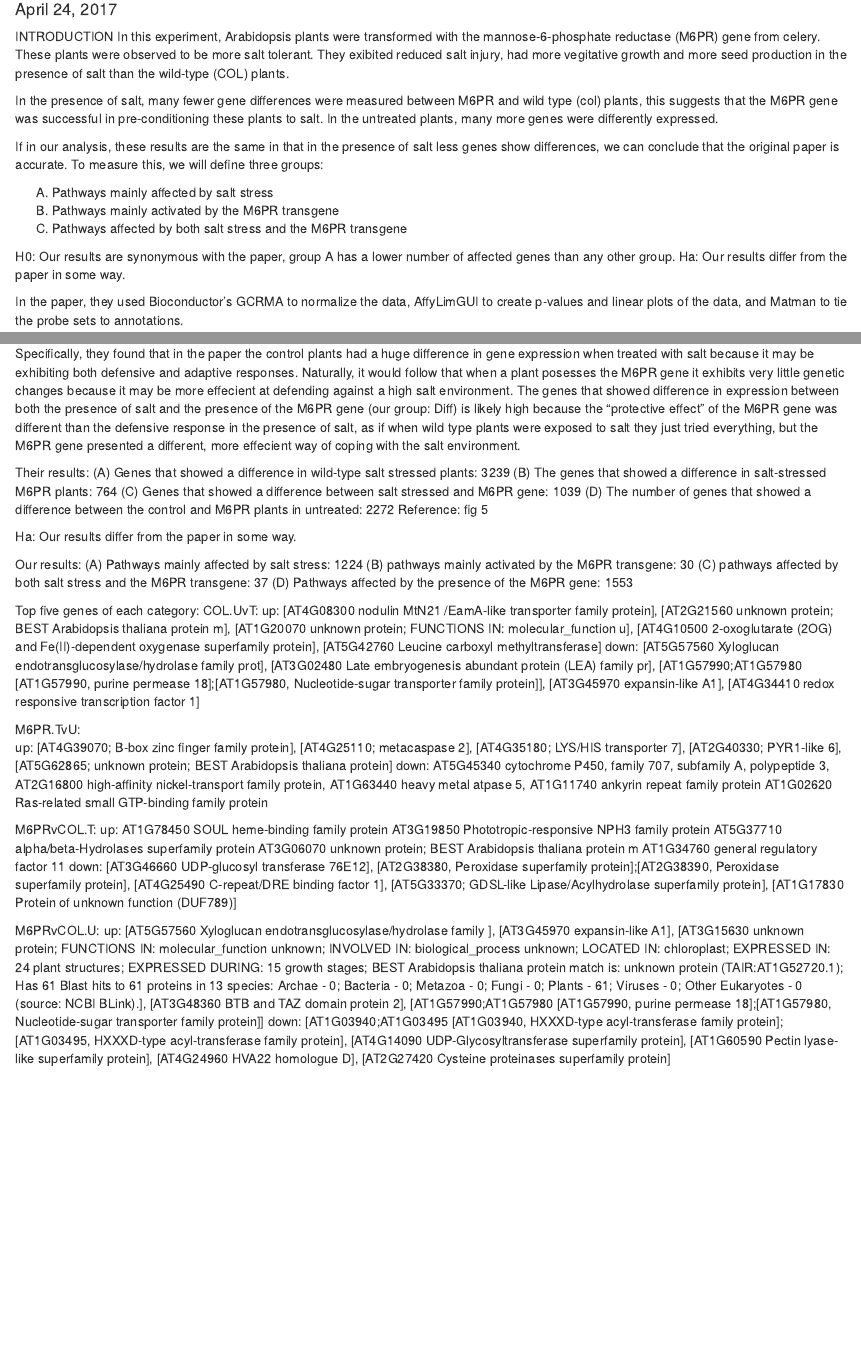
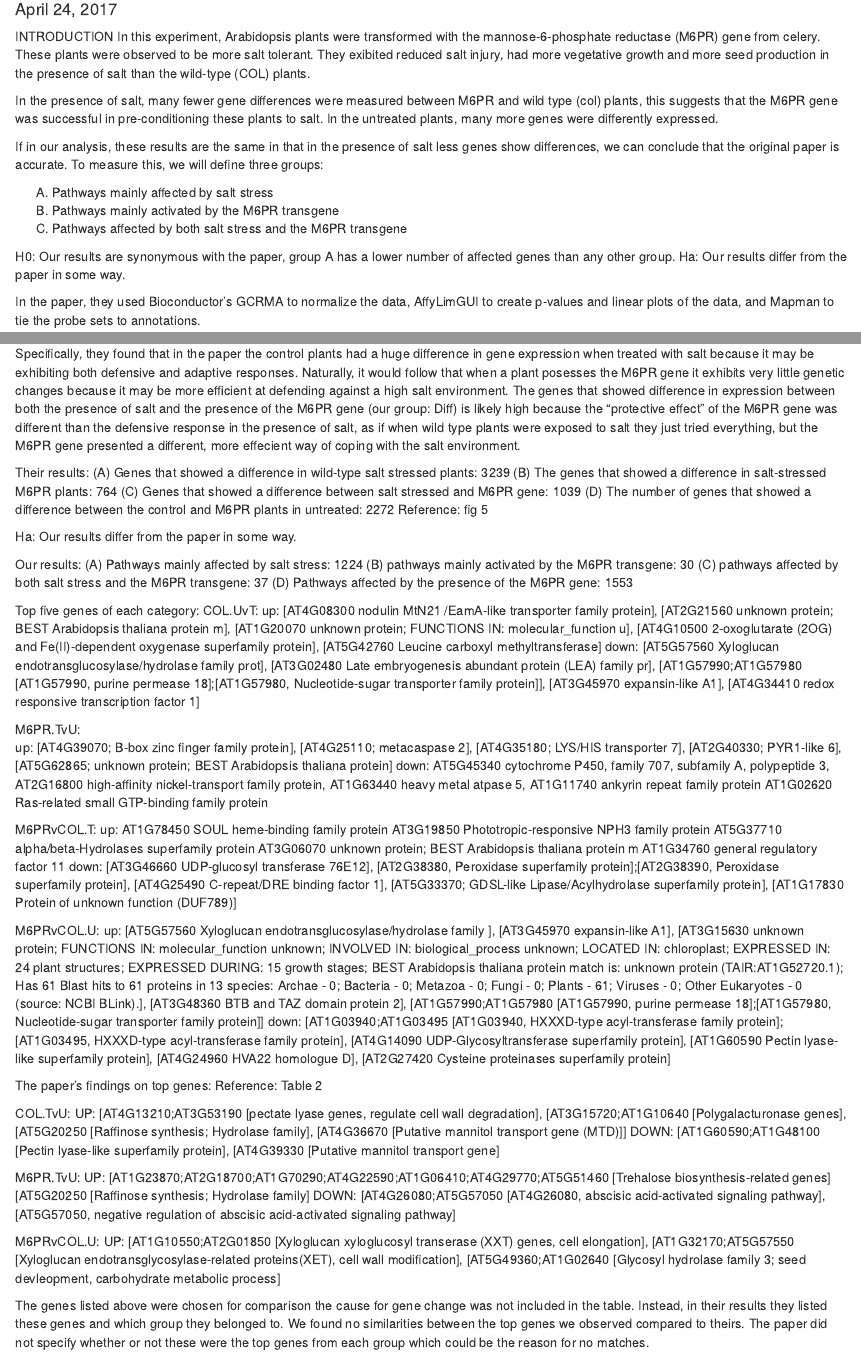
Before and after one commit to winstonplaysfetch/binf3121final, an R Markdown document (plants_saltstress_finalproject.Rmd): the page in a window 1100 px wide, from 100 px down, and a second part further down, joined at a grey line. Rendered offline with R 4.5, knitr and Pandoc, with nearby package versions; some code elsewhere in the file could not run offline.

Commit message:
Edited grammatical errors and added gene changes from paper

```diff
--- a/plants_saltstress_finalproject.Rmd
+++ b/plants_saltstress_finalproject.Rmd
@@ -5,7 +5,7 @@ date: "April 24, 2017"
 output: html_document
 ---
 INTRODUCTION
-In this experiment, Arabidopsis plants were transformed with the mannose-6-phosphate reductase (M6PR) gene from celery. These plants were observed to be more salt tolerant. They exibited reduced salt injury, had more vegitative growth and more seed production in the presence of salt than the wild-type (COL) plants.
+In this experiment, Arabidopsis plants were transformed with the mannose-6-phosphate reductase (M6PR) gene from celery. These plants were observed to be more salt tolerant. They exibited reduced salt injury, had more vegetative growth and more seed production in the presence of salt than the wild-type (COL) plants.
 
 In the presence of salt, many fewer gene differences were measured between M6PR and wild type (col) plants, this suggests that the M6PR gene was successful in pre-conditioning these plants to salt. In the untreated plants, many more genes were differently expressed.
 
@@ -18,7 +18,7 @@ If in our analysis, these results are the same in that in the presence of salt l
 H0: Our results are synonymous with the paper, group A has a lower number of affected genes than any other group.
 Ha: Our results differ from the paper in some way.
 
-In the paper, they used Bioconductor's GCRMA to normalize the data, AffyLimGUI to create p-values and linear plots of the data, and Matman to tie the probe sets to annotations.
+In the paper, they used Bioconductor's GCRMA to normalize the data, AffyLimGUI to create p-values and linear plots of the data, and Mapman to tie the probe sets to annotations.
 
 If you were to attempt to re-create exactly how the data was analyzed in the paper, you would install Bioconductor and all packages as instructed in this link: http://bioconductor.org/install/
 
@@ -225,7 +225,7 @@ CONCLUSION:
 
 H0: Our results are synonymous with the paper, group A has a lower number of affected genes than any other group.
 
-Specifically, they found that in the paper the control plants had a huge difference in gene expression when treated with salt because it may be exhibiting both defensive and adaptive responses. Naturally, it would follow that when a plant posesses the M6PR gene it exhibits very little genetic changes because it may be more effecient at defending against a high salt environment. The genes that showed difference in expression between both the presence of salt and the presence of the M6PR gene (our group: Diff) is likely high because the "protective effect" of the M6PR gene was different than the defensive response in the presence of salt, as if when wild type plants were exposed to salt they just tried everything, but the M6PR gene presented a different, more effecient way of coping with the salt environment.
+Specifically, they found that in the paper the control plants had a huge difference in gene expression when treated with salt because it may be exhibiting both defensive and adaptive responses. Naturally, it would follow that when a plant posesses the M6PR gene it exhibits very little genetic changes because it may be more efficient at defending against a high salt environment. The genes that showed difference in expression between both the presence of salt and the presence of the M6PR gene (our group: Diff) is likely high because the "protective effect" of the M6PR gene was different than the defensive response in the presence of salt, as if when wild type plants were exposed to salt they just tried everything, but the M6PR gene presented a different, more effecient way of coping with the salt environment.
 
 Their results:
 (A) Genes that showed a difference in wild-type salt stressed plants: 3239
@@ -318,3 +318,36 @@ Pectin lyase-like superfamily protein],
 HVA22 homologue D],
 [AT2G27420
 Cysteine proteinases superfamily protein]
+
+The paper's findings on top genes:
+Reference: Table 2
+
+COL.TvU:
+UP:
+[AT4G13210;AT3G53190 [pectate lyase genes, regulate cell wall degradation],
+[AT3G15720;AT1G10640 [Polygalacturonase genes],
+[AT5G20250 [Raffinose synthesis; Hydrolase family],
+[AT4G36670 [Putative mannitol transport gene (MTD)]]
+DOWN:
+[AT1G60590;AT1G48100 [Pectin lyase-like superfamily protein],
+[AT4G39330 [Putative mannitol transport gene]
+
+
+
+M6PR.TvU:
+UP:
+[AT1G23870;AT2G18700;AT1G70290;AT4G22590;AT1G06410;AT4G29770;AT5G51460 [Trehalose biosynthesis-related genes]
+[AT5G20250 [Raffinose synthesis; Hydrolase family]
+DOWN:
+[AT4G26080;AT5G57050 [AT4G26080, abscisic acid-activated signaling pathway],
+[AT5G57050, negative regulation of abscisic acid-activated signaling pathway]
+
+
+
+M6PRvCOL.U:
+UP:
+[AT1G10550;AT2G01850 [Xyloglucan xyloglucosyl transerase (XXT) genes, cell elongation],
+[AT1G32170;AT5G57550 [Xyloglucan endotransglycosylase-related proteins(XET), cell wall modification],
+[AT5G49360;AT1G02640 [Glycosyl hydrolase family 3; seed devleopment, carbohydrate metabolic process]
+
+The genes listed above were chosen for comparison the cause for gene change was not included in the table. Instead, in their results they listed these genes and which group they belonged to.  We found no similarities between the top genes we observed compared to theirs.  The paper did not specify whether or not these were the top genes from each group which could be the reason for no matches.
```
Also changed, not shown: plants_saltstress_finalproject.Rmd (6 more changed lines), 1 other file.
